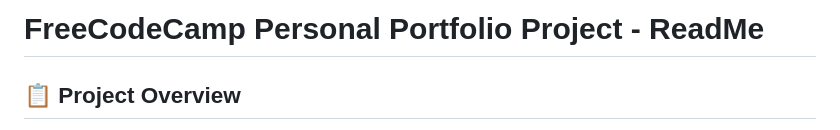
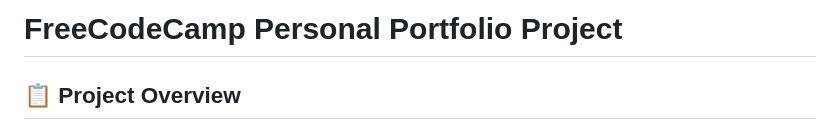
Before and after one commit to Alaa-Younsi/Personal-Portfolio-Webpage, a Markdown page: README.md, the part around the change. Drawn GitHub-style.

```diff
--- a/README.md
+++ b/README.md
@@ -1,4 +1,4 @@
-# FreeCodeCamp Personal Portfolio Project - ReadMe
+# FreeCodeCamp Personal Portfolio Project
 
 ## 📋 Project Overview
 
```
